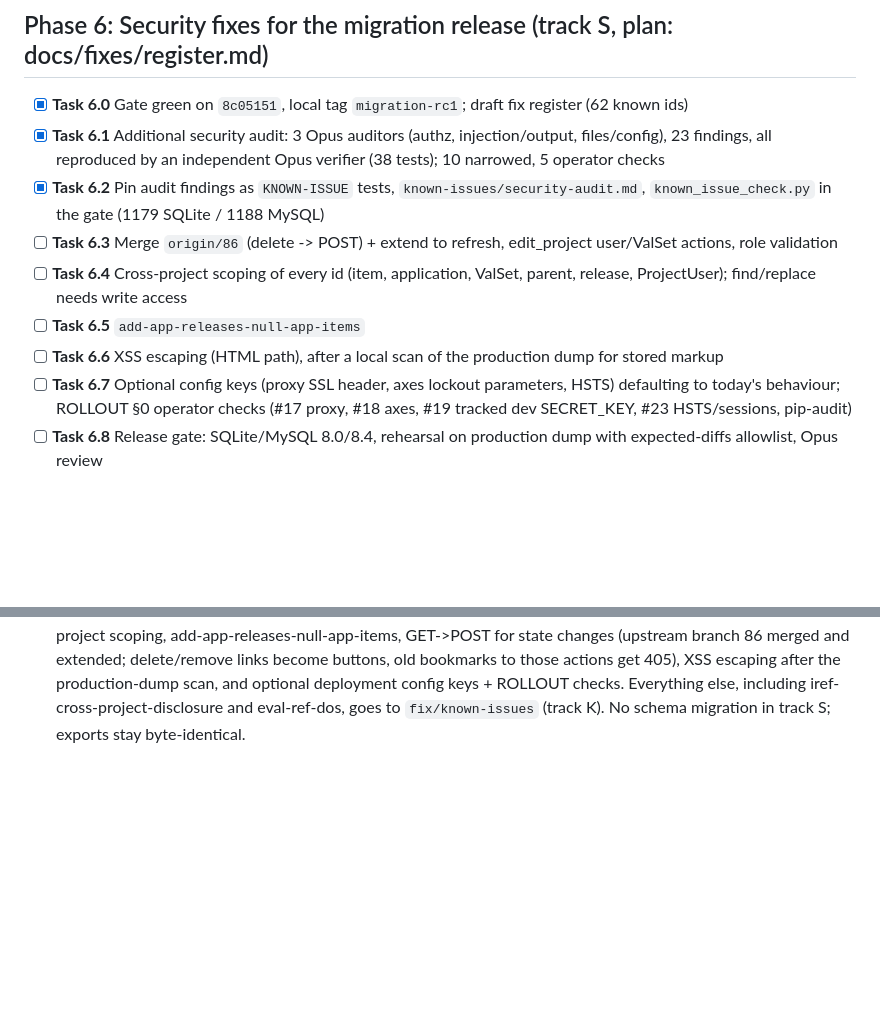
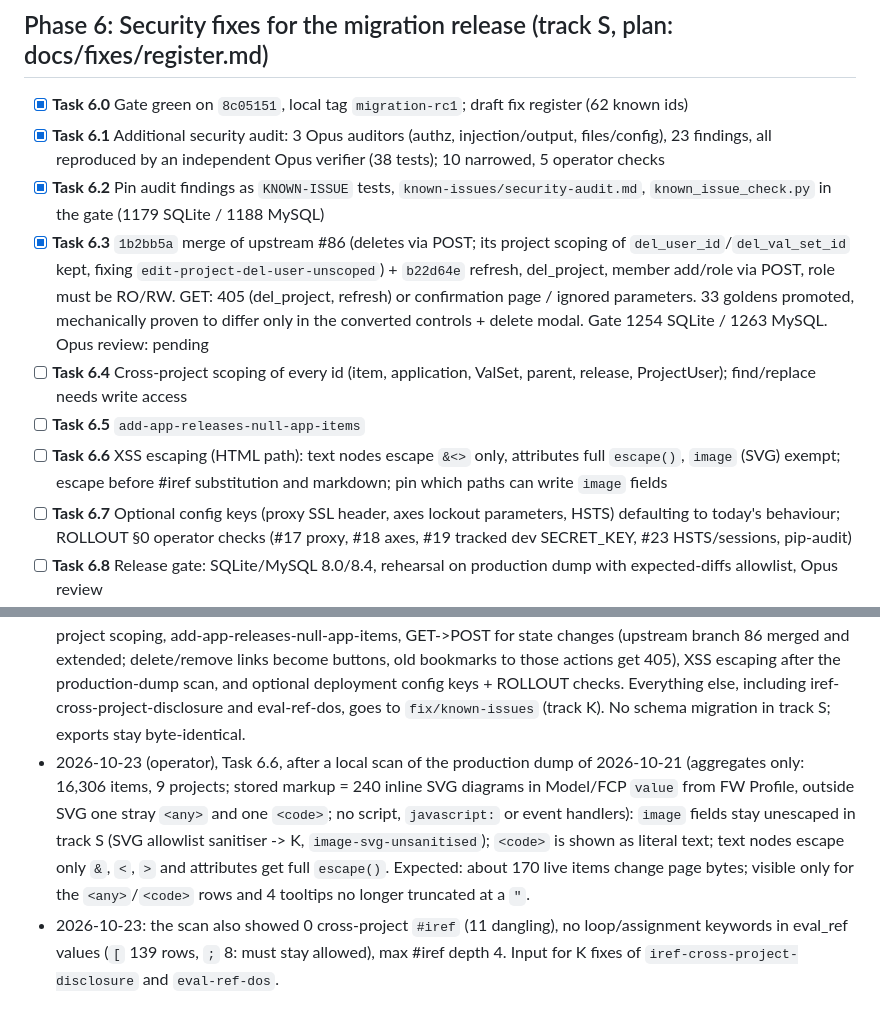
Before and after one commit to pnp-software/cordetfw_editor, a Markdown page: docs/migration/tasks.md, 2 parts joined by grey strips. GitHub-like rendering; blank space fills up the shorter version.

Commit message:
Record Task 6.3 and the Task 6.6 escaping decisions
Operator decisions after a local scan of the production dump (aggregates only):
SVG image fields exempt from escaping, minimal text-node escaping, full
escaping in attributes. Two new track K register rows.

Co-Authored-By: Claude Opus 5.5 <noreply@anthropic.com>

```diff
--- a/docs/migration/tasks.md
+++ b/docs/migration/tasks.md
@@ -90,10 +90,14 @@ decision recorded here.
 - [x] **Task 6.1** Additional security audit: 3 Opus auditors (authz, injection/output, files/config), 23 findings,
   all reproduced by an independent Opus verifier (38 tests); 10 narrowed, 5 operator checks
 - [x] **Task 6.2** Pin audit findings as `KNOWN-ISSUE` tests, `known-issues/security-audit.md`, `known_issue_check.py` in the gate (1179 SQLite / 1188 MySQL)
-- [ ] **Task 6.3** Merge `origin/86` (delete -> POST) + extend to refresh, edit_project user/ValSet actions, role validation
+- [x] **Task 6.3** `1b2bb5a` merge of upstream #86 (deletes via POST; its project scoping of `del_user_id`/`del_val_set_id`
+  kept, fixing `edit-project-del-user-unscoped`) + `b22d64e` refresh, del_project, member add/role via POST, role must be
+  RO/RW. GET: 405 (del_project, refresh) or confirmation page / ignored parameters. 33 goldens promoted, mechanically
+  proven to differ only in the converted controls + delete modal. Gate 1254 SQLite / 1263 MySQL. Opus review: pending
 - [ ] **Task 6.4** Cross-project scoping of every id (item, application, ValSet, parent, release, ProjectUser); find/replace needs write access
 - [ ] **Task 6.5** `add-app-releases-null-app-items`
-- [ ] **Task 6.6** XSS escaping (HTML path), after a local scan of the production dump for stored markup
+- [ ] **Task 6.6** XSS escaping (HTML path): text nodes escape `&<>` only, attributes full `escape()`, `image` (SVG) exempt;
+  escape before #iref substitution and markdown; pin which paths can write `image` fields
 - [ ] **Task 6.7** Optional config keys (proxy SSL header, axes lockout parameters, HSTS) defaulting to today's behaviour;
   ROLLOUT §0 operator checks (#17 proxy, #18 axes, #19 tracked dev SECRET_KEY, #23 HSTS/sessions, pip-audit)
 - [ ] **Task 6.8** Release gate: SQLite/MySQL 8.0/8.4, rehearsal on production dump with expected-diffs allowlist, Opus review
@@ -113,3 +117,12 @@ decision recorded here.
   the production-dump scan, and optional deployment config keys + ROLLOUT checks. Everything else, including
   iref-cross-project-disclosure and eval-ref-dos, goes to `fix/known-issues` (track K). No schema migration in
   track S; exports stay byte-identical.
+- 2026-10-23 (operator), Task 6.6, after a local scan of the production dump of 2026-10-21 (aggregates only:
+  16,306 items, 9 projects; stored markup = 240 inline SVG diagrams in Model/FCP `value` from FW Profile, outside
+  SVG one stray `<any>` and one `<code>`; no script, `javascript:` or event handlers): `image` fields stay unescaped
+  in track S (SVG allowlist sanitiser -> K, `image-svg-unsanitised`); `<code>` is shown as literal text; text nodes
+  escape only `&`, `<`, `>` and attributes get full `escape()`. Expected: about 170 live items change page bytes;
+  visible only for the `<any>`/`<code>` rows and 4 tooltips no longer truncated at a `"`.
+- 2026-10-23: the scan also showed 0 cross-project `#iref` (11 dangling), no loop/assignment keywords in eval_ref
+  values (`[` 139 rows, `;` 8: must stay allowed), max #iref depth 4. Input for K fixes of `iref-cross-project-disclosure`
+  and `eval-ref-dos`.
```
Also changed, not shown: docs/fixes/register.md (+2 -0 lines).
